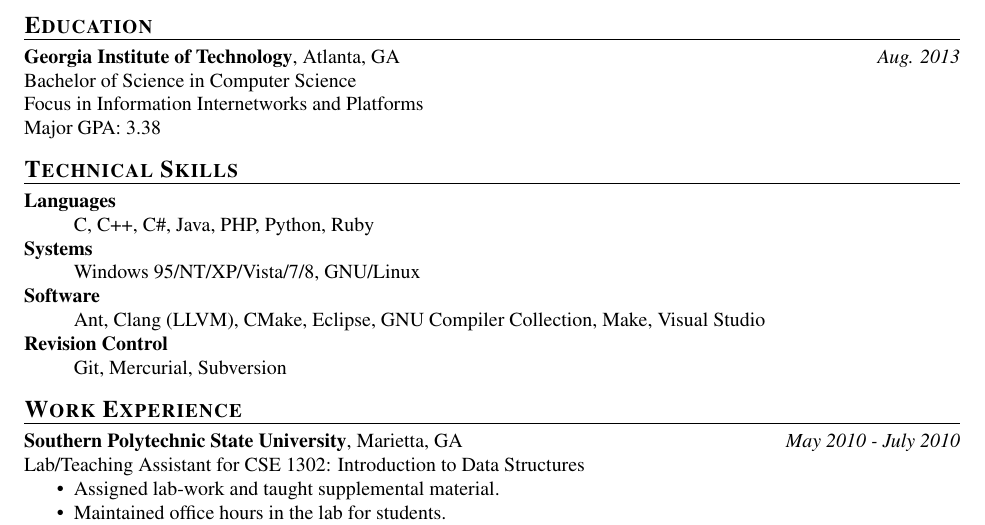
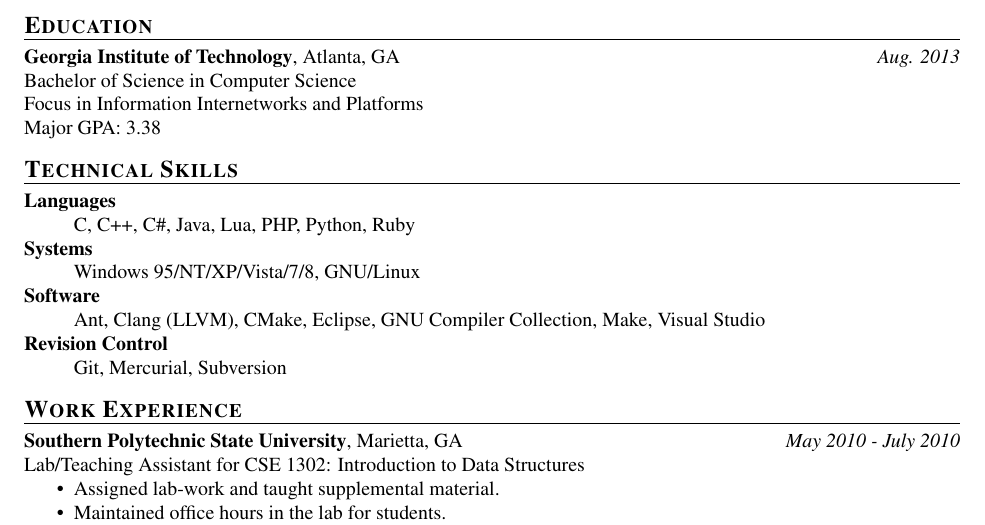
Before and after one commit to rkernan/resume, a LaTeX CV (resume.tex): part of the page, cut so that both start at the same text. Compiled offline with pdfLaTeX.

Commit message:
Added Lua language.

```diff
--- a/resume.tex
+++ b/resume.tex
@@ -137,7 +137,7 @@
 \vspace{0.5em}
 \begin{description}
 	\item[Languages] \hfill \\
-		C, C++, C\#, Java, PHP, Python, Ruby
+		C, C++, C\#, Java, Lua, PHP, Python, Ruby
 	\item[Systems] \hfill \\
 		Windows 95/NT/XP/Vista/7/8, GNU/Linux
 	\item[Software] \hfill \\
```
Also changed, not shown: resume.pdf.
